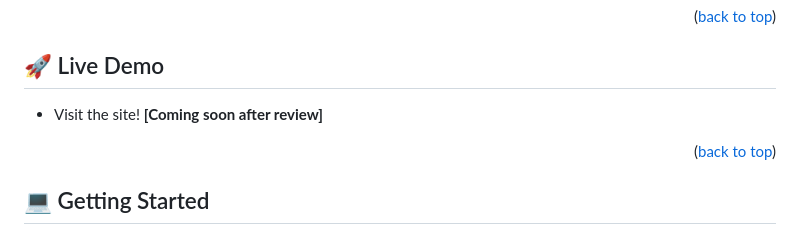
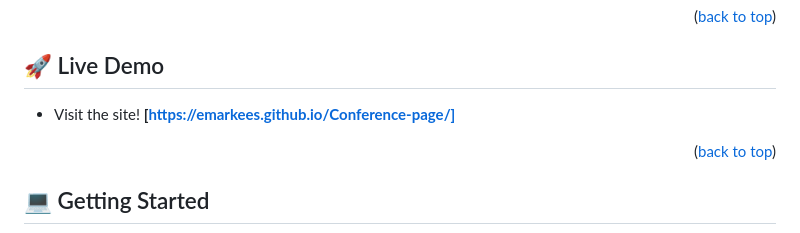
Before and after one commit to emarkees/Conference-page, a Markdown page: README.md, the part around the change. Rendered like a GitHub page.

Commit message:
Add Live demo link README.md file

```diff
--- a/README.md
+++ b/README.md
@@ -54,7 +54,7 @@
 ## 🚀 Live Demo <a name="live-demo"></a>
 
 - <a href=""> Visit the site!</a>
-**[Coming soon after review]**
+**[https://emarkees.github.io/Conference-page/]**
 
 <p align="right">(<a href="#readme-top">back to top</a>)</p>
 
```
